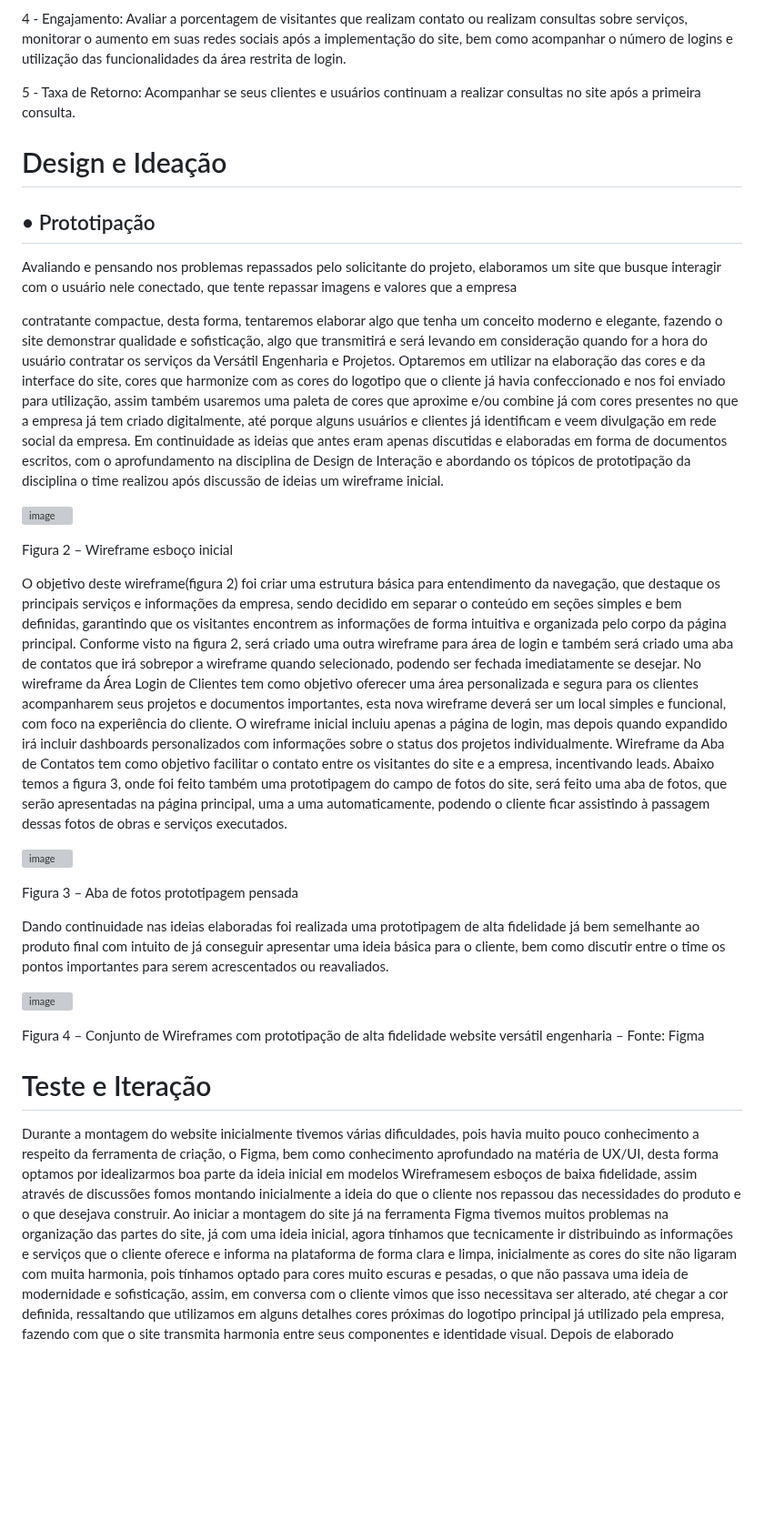
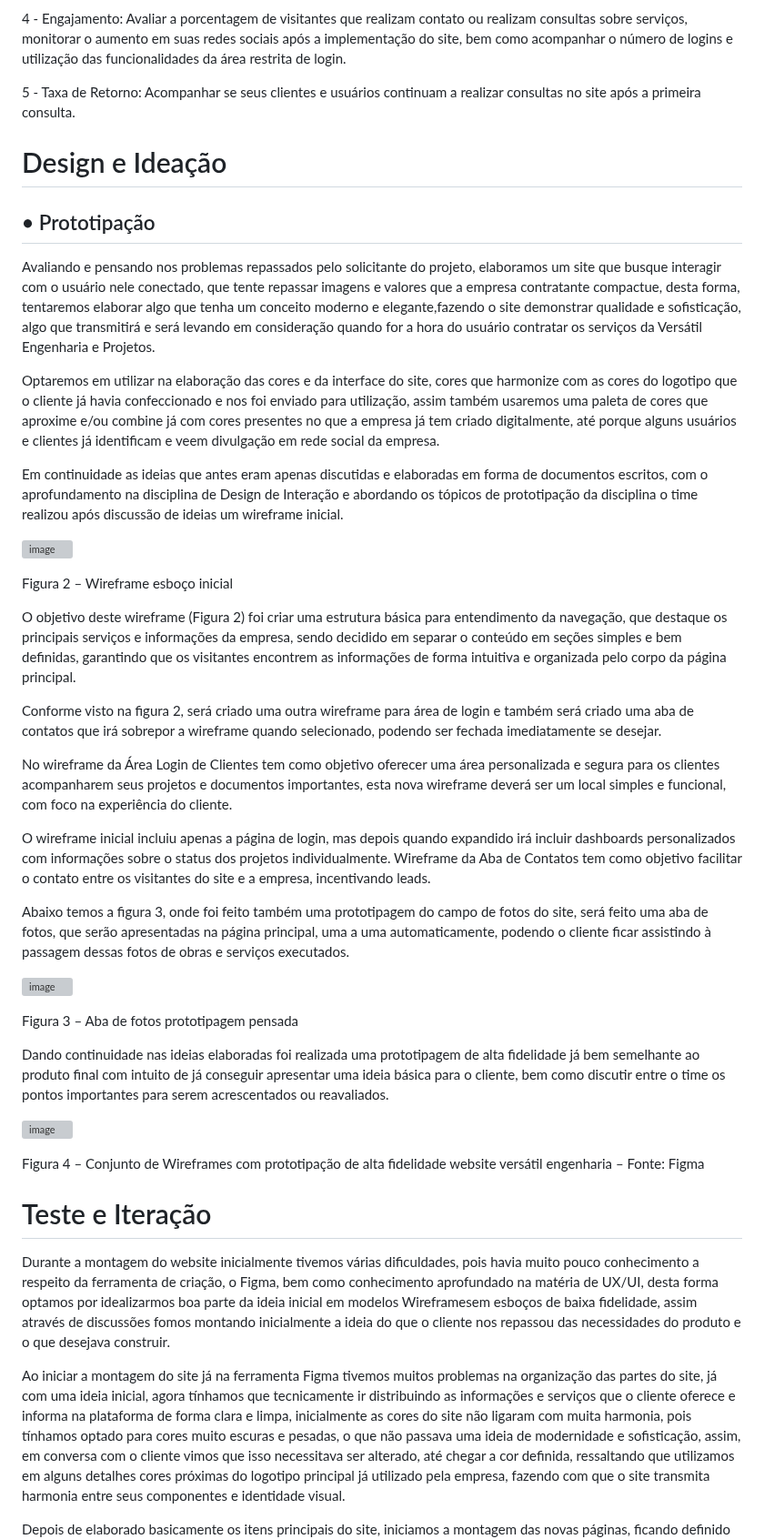
Before and after one commit to Felipe-Carneiro89/Projeto-Integrador---TechFlexSolutions, a Markdown page: README.md, the part around one of its changes. Shown at 91% size. Drawn GitHub-style; blank space fills up the shorter version; grey boxes are pictures that could not be loaded.

Commit message:
Atualizar o README.md

```diff
--- a/README.md
+++ b/README.md
@@ -222,59 +169,41 @@ site, buscando definir uma meta para aumento dos números após o primeiro semes
 lançamento do website.
 
-4 - Engajamento: Avaliar a porcentagem de visitantes que realizam contato ou realizam consultas
-sobre serviços, monitorar o aumento em suas redes sociais após a implementação do site, bem
-como acompanhar o número de logins e utilização das funcionalidades da área restrita de login.
+4 - Engajamento: Avaliar a porcentagem de visitantes que realizam contato ou realizam consultas sobre serviços, monitorar o aumento em suas redes sociais após a implementação do site, bem como acompanhar o número de logins e utilização das funcionalidades da área restrita de login.
 
-5 - Taxa de Retorno: Acompanhar se seus clientes e usuários continuam a realizar consultas no site
-após a primeira consulta.
+5 - Taxa de Retorno: Acompanhar se seus clientes e usuários continuam a realizar consultas no site após a primeira consulta.
 
 # Design e Ideação
 
 ## • Prototipação
 
-Avaliando e pensando nos problemas repassados pelo solicitante do projeto, elaboramos um site que
-busque interagir com o usuário nele conectado, que tente repassar imagens e valores que a empresa
+Avaliando e pensando nos problemas repassados pelo solicitante do projeto, elaboramos um site que busque interagir com o usuário nele conectado, que tente repassar imagens e valores que a empresa contratante compactue, desta forma, tentaremos elaborar algo que tenha um conceito moderno e elegante,fazendo o site demonstrar qualidade e sofisticação, algo que transmitirá e será levando em consideração quando for a hora do usuário contratar os serviços da Versátil Engenharia e Projetos.
 
-contratante compactue, desta forma, tentaremos elaborar algo que tenha um conceito moderno e elegante,
-fazendo o site demonstrar qualidade e sofisticação, algo que transmitirá e será levando em consideração
-quando for a hora do usuário contratar os serviços da Versátil Engenharia e Projetos.
-Optaremos em utilizar na elaboração das cores e da interface do site, cores que harmonize com as
-cores do logotipo que o cliente já havia confeccionado e nos foi enviado para utilização, assim também
-usaremos uma paleta de cores que aproxime e/ou combine já com cores presentes no que a empresa já tem
-criado digitalmente, até porque alguns usuários e clientes já identificam e veem divulgação em rede social da
+Optaremos em utilizar na elaboração das cores e da interface do site, cores que harmonize com as cores do logotipo que o cliente já havia confeccionado e nos foi enviado para utilização, assim também usaremos uma paleta de cores que aproxime e/ou combine já com cores presentes no que a empresa já tem criado digitalmente, até porque alguns usuários e clientes já identificam e veem divulgação em rede social da
 empresa.
+
 Em continuidade as ideias que antes eram apenas discutidas e elaboradas em forma de documentos
-escritos, com o aprofundamento na disciplina de Design de Interação e abordando os tópicos de prototipação
-da disciplina o time realizou após discussão de ideias um wireframe inicial.
+escritos, com o aprofundamento na disciplina de Design de Interação e abordando os tópicos de prototipação da disciplina o time realizou após discussão de ideias um wireframe inicial.
 
 ![image](https://github.com/user-attachments/assets/937d7206-7c53-4dfe-8827-03af8409c197)
 
 Figura 2 – Wireframe esboço inicial
 
-O objetivo deste wireframe(figura 2) foi criar uma estrutura básica para entendimento da navegação,
-que destaque os principais serviços e informações da empresa, sendo decidido em separar o conteúdo em
-seções simples e bem definidas, garantindo que os visitantes encontrem as informações de forma intuitiva e
-organizada pelo corpo da página principal.
-Conforme visto na figura 2, será criado uma outra wireframe para área de login e também será criado
-uma aba de contatos que irá sobrepor a wireframe quando selecionado, podendo ser fechada imediatamente
-se desejar.
-No wireframe da Área Login de Clientes tem como objetivo oferecer uma área personalizada e segura
-para os clientes acompanharem seus projetos e documentos importantes, esta nova wireframe deverá ser um
-local simples e funcional, com foco na experiência do cliente. O wireframe inicial incluiu apenas a página de
-login, mas depois quando expandido irá incluir dashboards personalizados com informações sobre o status
-dos projetos individualmente.
-Wireframe da Aba de Contatos tem como objetivo facilitar o contato entre os visitantes do site e a
-empresa, incentivando leads.
-Abaixo temos a figura 3, onde foi feito também uma prototipagem do campo de fotos do site, será
-feito uma aba de fotos, que serão apresentadas na página principal, uma a uma automaticamente, podendo
-o cliente ficar assistindo à passagem dessas fotos de obras e serviços executados.
+O objetivo deste wireframe (Figura 2) foi criar uma estrutura básica para entendimento da navegação, que destaque os principais serviços e informações da empresa, sendo decidido em separar o conteúdo em seções simples e bem definidas, garantindo que os visitantes encontrem as informações de forma intuitiva e organizada pelo corpo da página principal.
+
+Conforme visto na figura 2, será criado uma outra wireframe para área de login e também será criado uma aba de contatos que irá sobrepor a wireframe quando selecionado, podendo ser fechada imediatamente se desejar.
+
+No wireframe da Área Login de Clientes tem como objetivo oferecer uma área personalizada e segura para os clientes acompanharem seus projetos e documentos importantes, esta nova wireframe deverá ser um local simples e funcional, com foco na experiência do cliente.
+
+O wireframe inicial incluiu apenas a página de
+login, mas depois quando expandido irá incluir dashboards personalizados com informações sobre o status dos projetos individualmente. Wireframe da Aba de Contatos tem como objetivo facilitar o contato entre os visitantes do site e a empresa, incentivando leads.
+
+Abaixo temos a figura 3, onde foi feito também uma prototipagem do campo de fotos do site, será feito uma aba de fotos, que serão apresentadas na página principal, uma a uma automaticamente, podendo o cliente ficar assistindo à passagem dessas fotos de obras e serviços executados.
 
 ![image](https://github.com/user-attachments/assets/c98f846f-f539-42f3-a540-cb9f3483cf34)
 
 Figura 3 – Aba de fotos prototipagem pensada
 
-Dando continuidade nas ideias elaboradas foi realizada uma prototipagem de alta fidelidade já bem
-semelhante ao produto final com intuito de já conseguir apresentar uma ideia básica para o cliente, bem como
+Dando continuidade nas ideias elaboradas foi realizada uma prototipagem de alta fidelidade já bem semelhante ao produto final com intuito de já conseguir apresentar uma ideia básica para o cliente, bem como
 discutir entre o time os pontos importantes para serem acrescentados ou reavaliados.
 
 ![image](https://github.com/user-attachments/assets/17dcdaf8-d4e6-4650-85c3-511a7052661d)
@@ -283,16 +212,11 @@ Figura 4 – Conjunto de Wireframes com prototipação de alta fidelidade websit
 
 # Teste e Iteração
 
-Durante a montagem do website inicialmente tivemos várias dificuldades, pois havia muito pouco conhecimento a respeito
-da ferramenta de criação, o Figma, bem como conhecimento aprofundado na matéria de UX/UI, desta forma optamos por
-idealizarmos boa parte da ideia inicial em modelos Wireframesem esboços de baixa fidelidade, assim através de discussões
+Durante a montagem do website inicialmente tivemos várias dificuldades, pois havia muito pouco conhecimento a respeito da ferramenta de criação, o Figma, bem como conhecimento aprofundado na matéria de UX/UI, desta forma optamos por idealizarmos boa parte da ideia inicial em modelos Wireframesem esboços de baixa fidelidade, assim através de discussões
 fomos montando inicialmente a ideia do que o cliente nos repassou das necessidades do produto e o que desejava construir.
-Ao iniciar a montagem do site já na ferramenta Figma tivemos muitos problemas na organização das partes do site, já com uma
-ideia inicial, agora tínhamos que tecnicamente ir distribuindo as informações e serviços que o cliente oferece e informa na
-plataforma de forma clara e limpa, inicialmente as cores do site não ligaram com muita harmonia, pois tínhamos optado
-para cores muito escuras e pesadas, o que não passava uma ideia de modernidade e sofisticação, assim, em conversa com o cliente
-vimos que isso necessitava ser alterado, até chegar a cor definida, ressaltando que utilizamos em alguns detalhes cores
-próximas do logotipo principal já utilizado pela empresa, fazendo com que o site transmita harmonia entre seus componentes
+
+Ao iniciar a montagem do site já na ferramenta Figma tivemos muitos problemas na organização das partes do site, já com uma ideia inicial, agora tínhamos que tecnicamente ir distribuindo as informações e serviços que o cliente oferece e informa na plataforma de forma clara e limpa, inicialmente as cores do site não ligaram com muita harmonia, pois tínhamos optado para cores muito escuras e pesadas, o que não passava uma ideia de modernidade e sofisticação, assim, em conversa com o cliente vimos que isso necessitava ser alterado, até chegar a cor definida, ressaltando que utilizamos em alguns detalhes cores próximas do logotipo principal já utilizado pela empresa, fazendo com que o site transmita harmonia entre seus componentes
 e identidade visual.
+
 Depois de elaborado basicamente os itens principais do site, iniciamos a montagem das novas páginas, ficando definido entre
 as principais: “sobre a empresa”, “área de login” e “contato”, além da página principal que concentrava a maioria das informações.
```
Also changed, not shown: other parts of README.md (+56 -125 lines).
